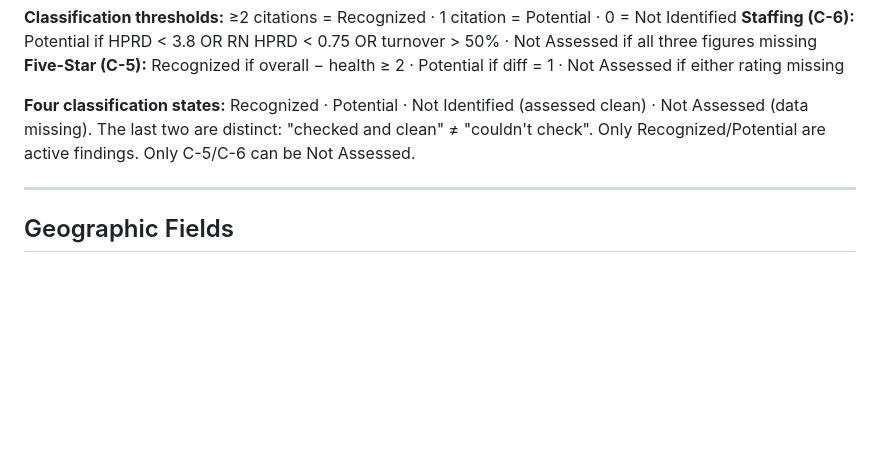
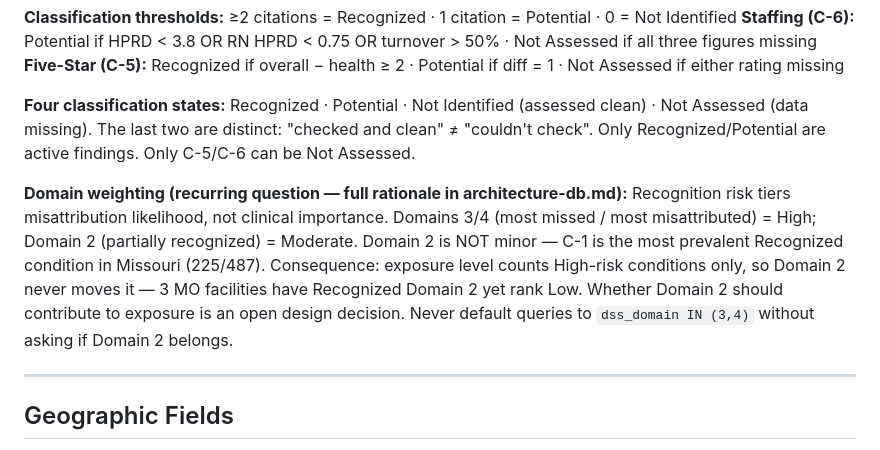
Before and after one commit to rbarker001/dss-index, a Markdown page: CLAUDE-db.md, the part around the change. Drawn GitHub-style; blank space fills up the shorter version.

```diff
--- a/CLAUDE-db.md
+++ b/CLAUDE-db.md
@@ -110,6 +110,8 @@ Currently **local-only** — no remote configured. Add a private GitHub remote f
 
 **Four classification states:** Recognized · Potential · Not Identified (assessed clean) · Not Assessed (data missing). The last two are distinct: "checked and clean" ≠ "couldn't check". Only Recognized/Potential are active findings. Only C-5/C-6 can be Not Assessed.
 
+**Domain weighting (recurring question — full rationale in architecture-db.md):** Recognition risk tiers misattribution likelihood, not clinical importance. Domains 3/4 (most missed / most misattributed) = High; Domain 2 (partially recognized) = Moderate. Domain 2 is NOT minor — C-1 is the most prevalent Recognized condition in Missouri (225/487). Consequence: exposure level counts High-risk conditions only, so Domain 2 never moves it — 3 MO facilities have Recognized Domain 2 yet rank Low. Whether Domain 2 should contribute to exposure is an open design decision. Never default queries to `dss_domain IN (3,4)` without asking if Domain 2 belongs.
+
 ---
 
 ## Geographic Fields
```
Also changed, not shown: architecture-db.md (+14 -0 lines).
